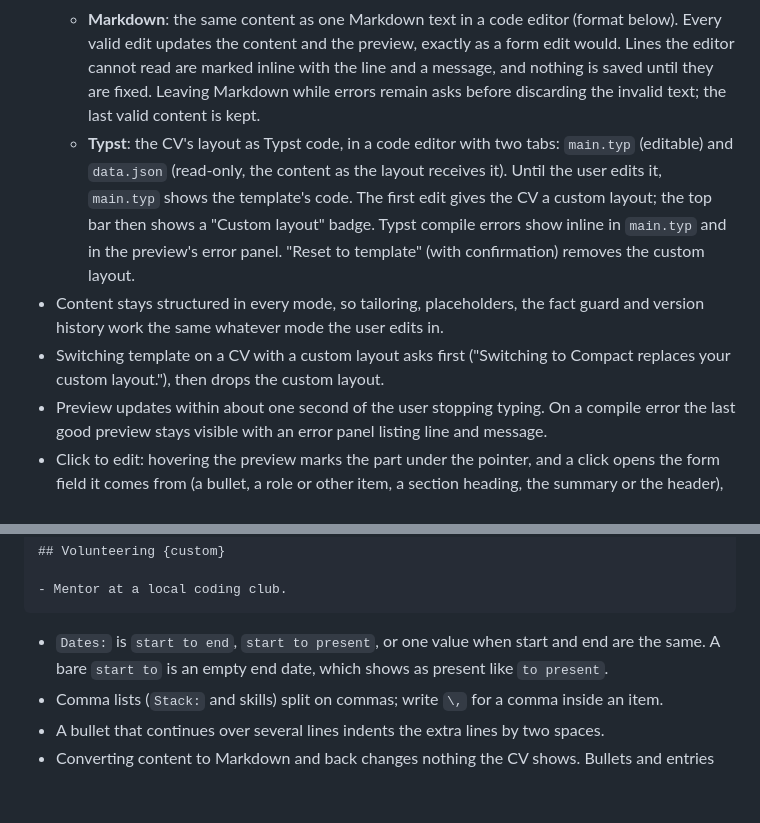
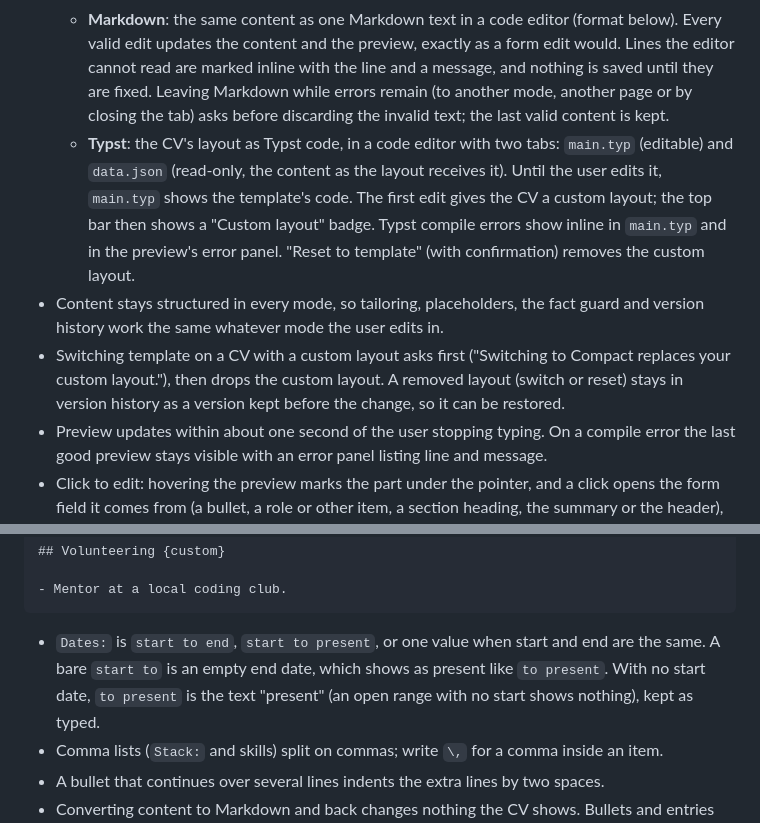
Before and after one commit to aduuna/cvitae, a Markdown page: docs/PRODUCT.md, 2 parts joined by grey strips. GitHub-like rendering; blank space fills up the shorter version.

````diff
--- a/docs/PRODUCT.md
+++ b/docs/PRODUCT.md
@@ -170,8 +170,8 @@ the model and regenerating works.
   - **Markdown**: the same content as one Markdown text in a code editor (format below). Every valid
     edit updates the content and the preview, exactly as a form edit would. Lines the editor cannot
     read are marked inline with the line and a message, and nothing is saved until they are fixed.
-    Leaving Markdown while errors remain asks before discarding the invalid text; the last valid
-    content is kept.
+    Leaving Markdown while errors remain (to another mode, another page or by closing the tab)
+    asks before discarding the invalid text; the last valid content is kept.
   - **Typst**: the CV's layout as Typst code, in a code editor with two tabs: `main.typ` (editable)
     and `data.json` (read-only, the content as the layout receives it). Until the user edits it,
     `main.typ` shows the template's code. The first edit gives the CV a custom layout; the top bar
@@ -180,7 +180,8 @@ the model and regenerating works.
 - Content stays structured in every mode, so tailoring, placeholders, the fact guard and version
   history work the same whatever mode the user edits in.
 - Switching template on a CV with a custom layout asks first ("Switching to Compact replaces your
-  custom layout."), then drops the custom layout.
+  custom layout."), then drops the custom layout. A removed layout (switch or reset) stays in
+  version history as a version kept before the change, so it can be restored.
 - Preview updates within about one second of the user stopping typing. On a compile error the last good
   preview stays visible with an error panel listing line and message.
 - Click to edit: hovering the preview marks the part under the pointer, and a click opens the form
@@ -274,7 +275,8 @@ Date: 2023-05
 ```
 
 - `Dates:` is `start to end`, `start to present`, or one value when start and end are the same.
-  A bare `start to` is an empty end date, which shows as present like `to present`.
+  A bare `start to` is an empty end date, which shows as present like `to present`. With no start
+  date, `to present` is the text "present" (an open range with no start shows nothing), kept as typed.
 - Comma lists (`Stack:` and skills) split on commas; write `\,` for a comma inside an item.
 - A bullet that continues over several lines indents the extra lines by two spaces.
 - Converting content to Markdown and back changes nothing the CV shows. Bullets and entries keep
````
Also changed, not shown: docs/BACKEND.md (+5 -2 lines), docs/ROADMAP.md (+1 -1 lines).
